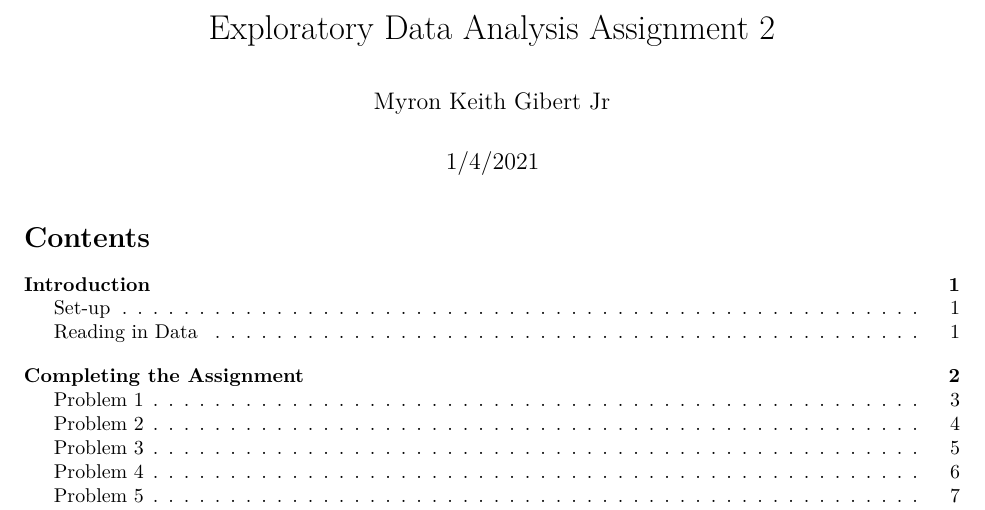
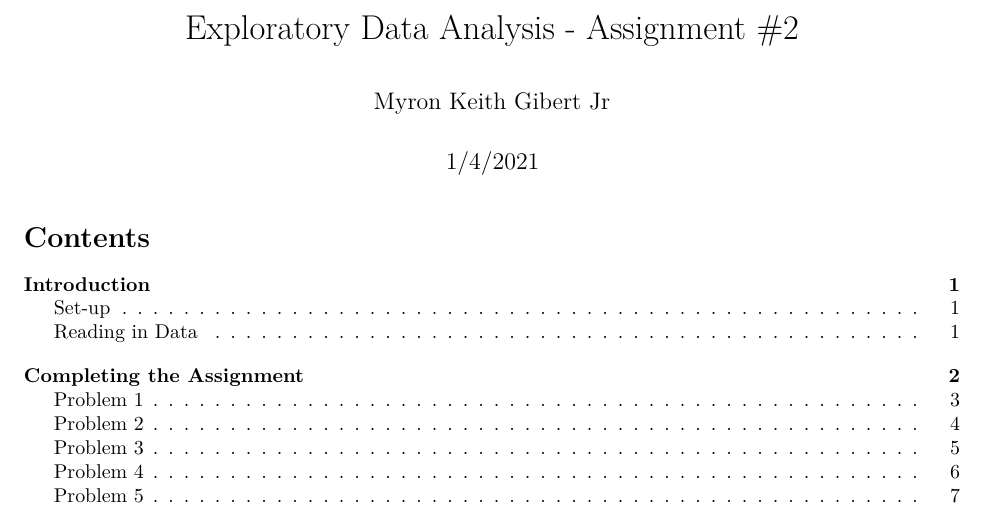
Before and after one commit to mkgibertjr/ExploratoryDataAnalysis_Example, an R Markdown document (ExData_Plotting2.Rmd): part of page 1 of 10, cut so that both start at the same text. Rendered offline with R 4.5, knitr and Pandoc, then LaTeX, with nearby package versions; some code elsewhere in the file could not run offline.

Commit message:
20221102-2048: Edited Rmd file

````diff
--- a/ExData_Plotting2.Rmd
+++ b/ExData_Plotting2.Rmd
@@ -1,5 +1,5 @@
 ---
-title: "Exploratory Data Analysis Assignment 2"
+title: "Exploratory Data Analysis - Assignment #2"
 author: "Myron Keith Gibert Jr"
 date: "1/4/2021"
 output: pdf_document
@@ -10,7 +10,7 @@ header-includes:
     linkcolor=black,
     filecolor=magenta,
     urlcolor=cyan,
-    pdftitle={Overleaf Example},
+    pdftitle={Exploratory Data Analysis - Assignment 2},
     pdfpagemode=FullScreen,
     }
 toc: TRUE
@@ -20,6 +20,28 @@ toc: TRUE
 \clearpage
 \pagenumbering{arabic}
 \pagebreak
+
+```{r tinytex, include=FALSE}
+## INSTALLING LATEX FOR RMARKDOWN
+
+#RMarkdown requires LaTex to create pdf documents as an output. More information can be found [here](https://bookdown.org/yihui/rmarkdown/pdf-document.html). Alternatively, output can be set to "html_document" or "word_document". End users may install LaTex by setting the "wanttinytex" variable to FALSE and running the following script:
+
+#Install tinytex to let RMarkdown create a pdf document? Default: wanttinytex <- FALSE
+wanttinytex <- FALSE
+
+if(wanttinytex == TRUE){
+
+if(tinytex:::is_tinytex()==FALSE && wanttinytex == TRUE){
+  if (!require("tinytex")) install.packages("tinytex")
+  tinytex::install_tinytex()
+  tinytex:::install_prebuilt()}
+
+library("tinytex")
+#tlmgr_install("fvextra")
+
+}
+
+```
 
 # Introduction
 
````
